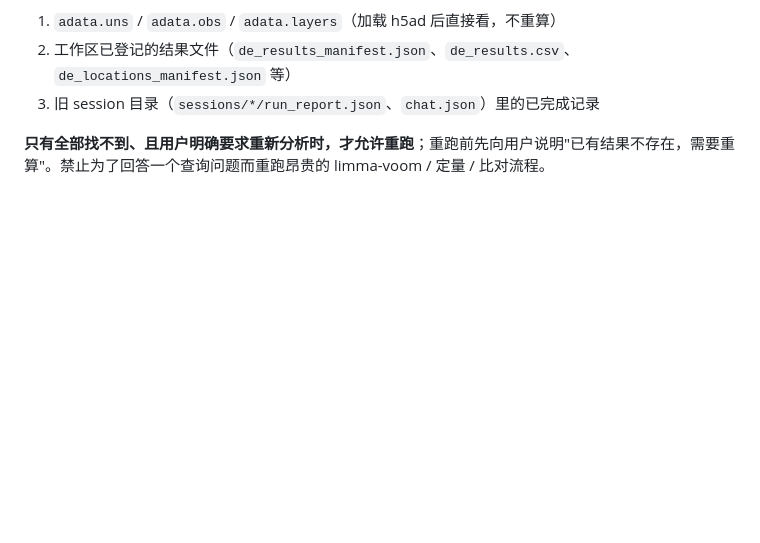
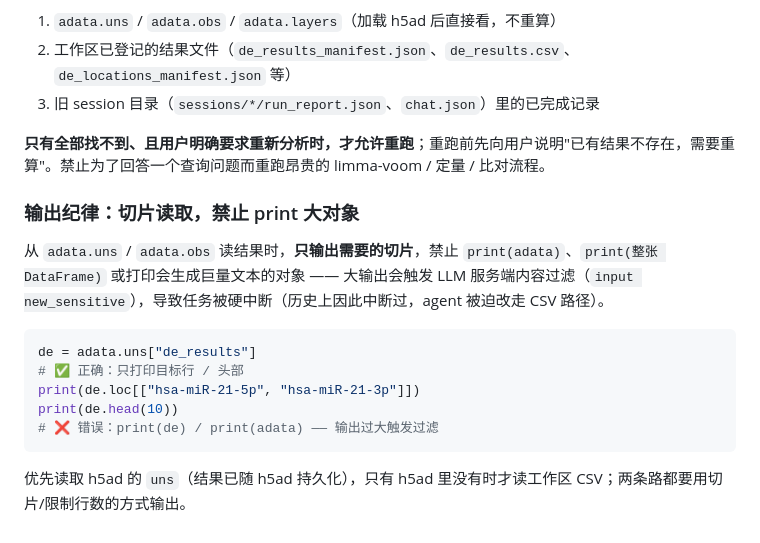
Before and after one commit to labcbb/AgentDrivesRNAAanalysis, a Markdown page: sRNAgent/AGENT.md, the part around the change. Rendered like a GitHub page; blank space fills up the shorter version.

Commit message:
docs: add output discipline to query rules (sliced reads only, no big prints)
Session log showed a second root cause for slow read-only queries: the
agent DID load the h5ad first, but printing the full DE table triggered
the LLM server-side content filter (input new_sensitive), hard-interrupting
the task. The agent then learned to avoid big outputs by reading CSVs
instead, which is why it kept 'looking for csv'.

- AGENT.md: query discipline now mandates sliced reads (df.loc[...] /
  df.head(n)) and forbids print(adata) / print(full DataFrame); prefer
  reading uns from the h5ad over CSV, both with limited output
- differential-analysis SKILL.md: same output-discipline note added to
  the read-only query template

````diff
--- a/sRNAgent/AGENT.md
+++ b/sRNAgent/AGENT.md
@@ -87,3 +87,17 @@ if "trimmed_path" not in adata.obs_keys():
 3. 旧 session 目录（`sessions/*/run_report.json`、`chat.json`）里的已完成记录
 
 **只有全部找不到、且用户明确要求重新分析时，才允许重跑**；重跑前先向用户说明"已有结果不存在，需要重算"。禁止为了回答一个查询问题而重跑昂贵的 limma-voom / 定量 / 比对流程。
+
+### 输出纪律：切片读取，禁止 print 大对象
+
+从 `adata.uns` / `adata.obs` 读结果时，**只输出需要的切片**，禁止 `print(adata)`、`print(整张 DataFrame)` 或打印会生成巨量文本的对象 —— 大输出会触发 LLM 服务端内容过滤（`input new_sensitive`），导致任务被硬中断（历史上因此中断过，agent 被迫改走 CSV 路径）。
+
+```python
+de = adata.uns["de_results"]
+# ✅ 正确：只打印目标行 / 头部
+print(de.loc[["hsa-miR-21-5p", "hsa-miR-21-3p"]])
+print(de.head(10))
+# ❌ 错误：print(de) / print(adata) —— 输出过大触发过滤
+```
+
+优先读取 h5ad 的 `uns`（结果已随 h5ad 持久化），只有 h5ad 里没有时才读工作区 CSV；两条路都要用切片/限制行数的方式输出。
````
Also changed, not shown: 1 other file.
